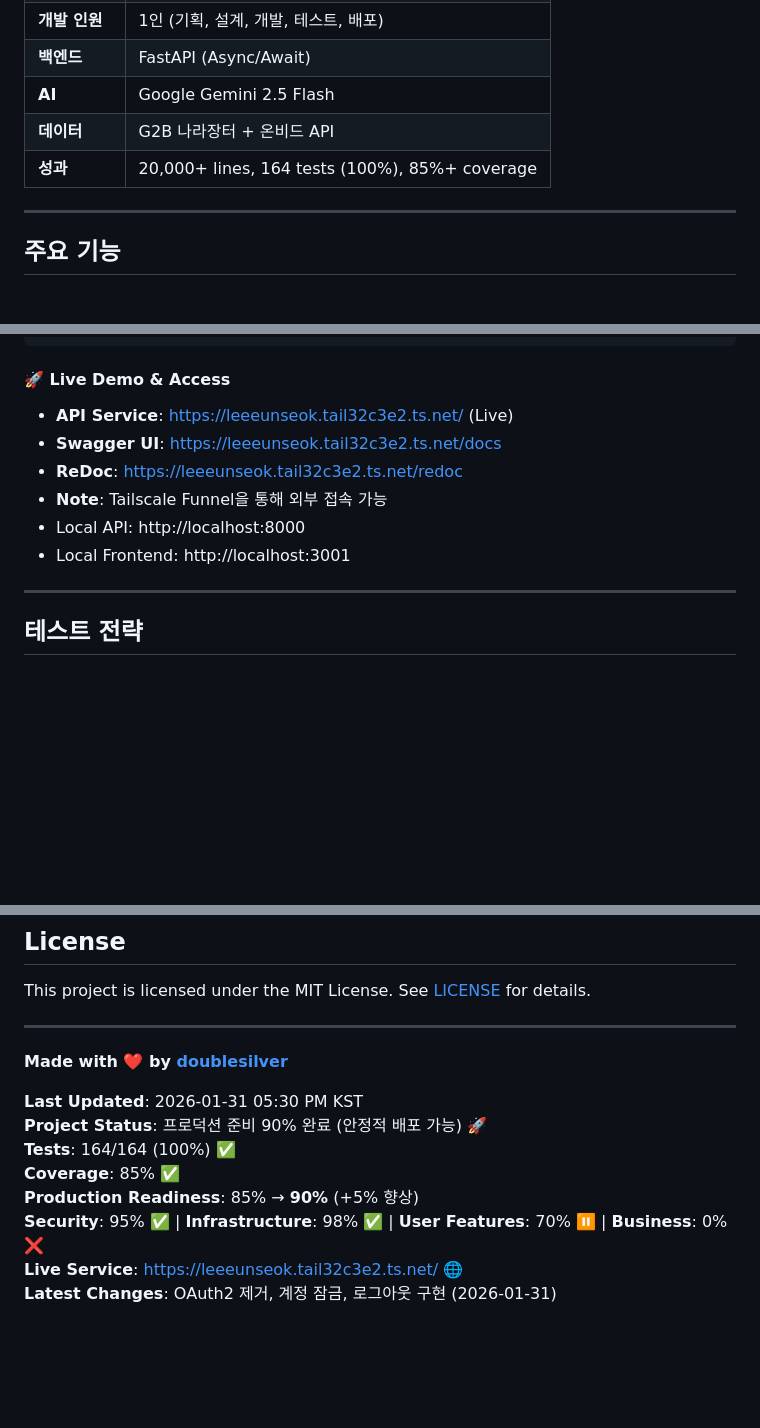
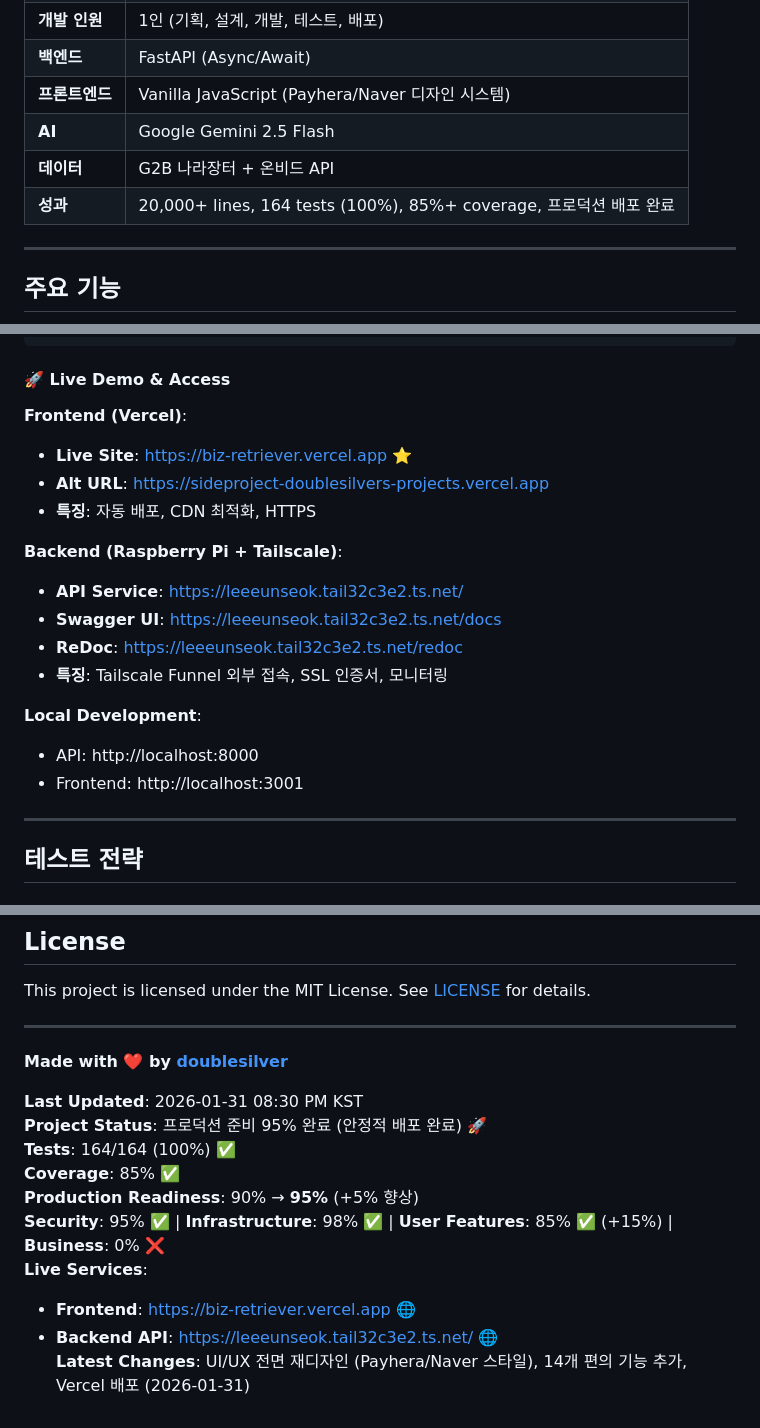
Before and after one commit to doublesilver/biz-retriever, a Markdown page: README.md, 3 parts joined by grey strips. Rendered like a GitHub page; blank space fills up the shorter version.

````diff
--- a/README.md
+++ b/README.md
@@ -34,8 +34,9 @@
 | **개발 인원** | 1인 (기획, 설계, 개발, 테스트, 배포) |
 | **백엔드** | FastAPI (Async/Await) |
+| **프론트엔드** | Vanilla JavaScript (Payhera/Naver 디자인 시스템) |
 | **AI** | Google Gemini 2.5 Flash |
 | **데이터** | G2B 나라장터 + 온비드 API |
-| **성과** | 20,000+ lines, 164 tests (100%), 85%+ coverage |
+| **성과** | 20,000+ lines, 164 tests (100%), 85%+ coverage, 프로덕션 배포 완료 |
 
 ---
 
@@ -492,12 +536,21 @@ taskiq scheduler app.worker.taskiq_app:scheduler
 ```
 
 #### 🚀 Live Demo & Access
-- **API Service**: [https://leeeunseok.tail32c3e2.ts.net/](https://leeeunseok.tail32c3e2.ts.net/) (Live)
+
+**Frontend (Vercel)**:
+- **Live Site**: [https://biz-retriever.vercel.app](https://biz-retriever.vercel.app) ⭐
+- **Alt URL**: [https://sideproject-doublesilvers-projects.vercel.app](https://sideproject-doublesilvers-projects.vercel.app)
+- **특징**: 자동 배포, CDN 최적화, HTTPS
+
+**Backend (Raspberry Pi + Tailscale)**:
+- **API Service**: [https://leeeunseok.tail32c3e2.ts.net/](https://leeeunseok.tail32c3e2.ts.net/)
 - **Swagger UI**: [https://leeeunseok.tail32c3e2.ts.net/docs](https://leeeunseok.tail32c3e2.ts.net/docs)
 - **ReDoc**: [https://leeeunseok.tail32c3e2.ts.net/redoc](https://leeeunseok.tail32c3e2.ts.net/redoc)
-- **Note**: Tailscale Funnel을 통해 외부 접속 가능
-- Local API: http://localhost:8000
-- Local Frontend: http://localhost:3001
+- **특징**: Tailscale Funnel 외부 접속, SSL 인증서, 모니터링
+
+**Local Development**:
+- API: http://localhost:8000
+- Frontend: http://localhost:3001
 
 ---
 
@@ -719,11 +772,13 @@ This project is licensed under the MIT License. See [LICENSE](LICENSE) for detai
 
 **Made with ❤️ by [doublesilver](https://github.com/doublesilver)**
 
-**Last Updated**: 2026-01-31 05:30 PM KST
-**Project Status**: 프로덕션 준비 90% 완료 (안정적 배포 가능) 🚀
+**Last Updated**: 2026-01-31 08:30 PM KST
+**Project Status**: 프로덕션 준비 95% 완료 (안정적 배포 완료) 🚀
 **Tests**: 164/164 (100%) ✅
 **Coverage**: 85% ✅
-**Production Readiness**: 85% → **90%** (+5% 향상)
-**Security**: 95% ✅ | **Infrastructure**: 98% ✅ | **User Features**: 70% ⏸️ | **Business**: 0% ❌
-**Live Service**: [https://leeeunseok.tail32c3e2.ts.net/](https://leeeunseok.tail32c3e2.ts.net/) 🌐
-**Latest Changes**: OAuth2 제거, 계정 잠금, 로그아웃 구현 (2026-01-31)
+**Production Readiness**: 90% → **95%** (+5% 향상)
+**Security**: 95% ✅ | **Infrastructure**: 98% ✅ | **User Features**: 85% ✅ (+15%) | **Business**: 0% ❌
+**Live Services**:
+  - **Frontend**: [https://biz-retriever.vercel.app](https://biz-retriever.vercel.app) 🌐
+  - **Backend API**: [https://leeeunseok.tail32c3e2.ts.net/](https://leeeunseok.tail32c3e2.ts.net/) 🌐
+**Latest Changes**: UI/UX 전면 재디자인 (Payhera/Naver 스타일), 14개 편의 기능 추가, Vercel 배포 (2026-01-31)
````
Also changed, not shown: other parts of README.md (+44 -1 lines).
